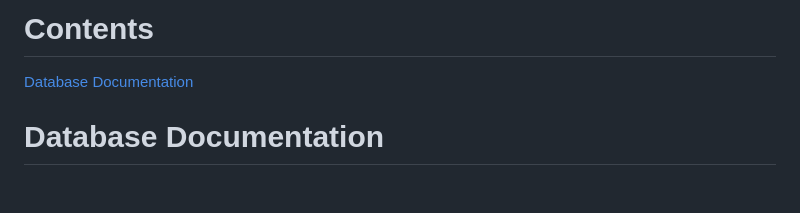
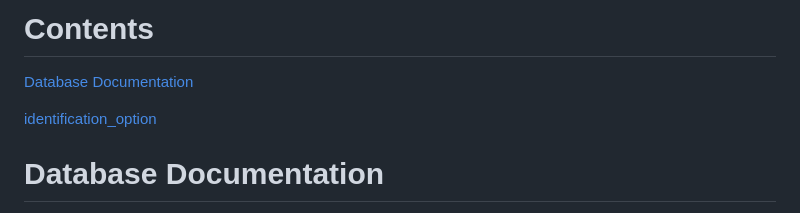
Before and after one commit to Identiflora/flutter-app, a Markdown page: README.md, the part around the change. Rendered like a GitHub page; blank space fills up the shorter version.

Commit message:
Testing content links in readme

```diff
--- a/README.md
+++ b/README.md
@@ -3,6 +3,8 @@ The flutter implementation for Identiflora.
 
 # Contents
 [Database Documentation](#database_documentation)
+
+[identification_option](###identification_option)
 
 
 # Database Documentation
```
